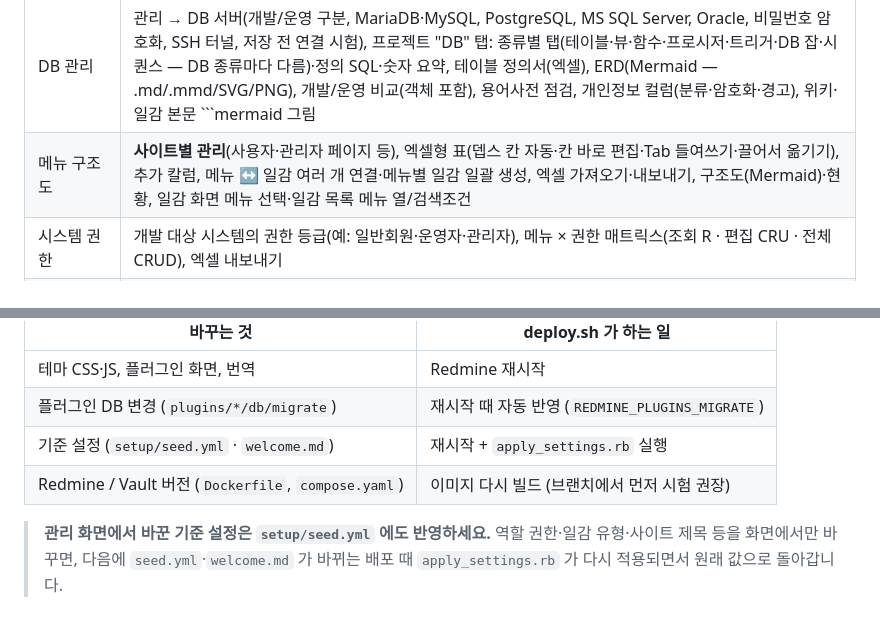
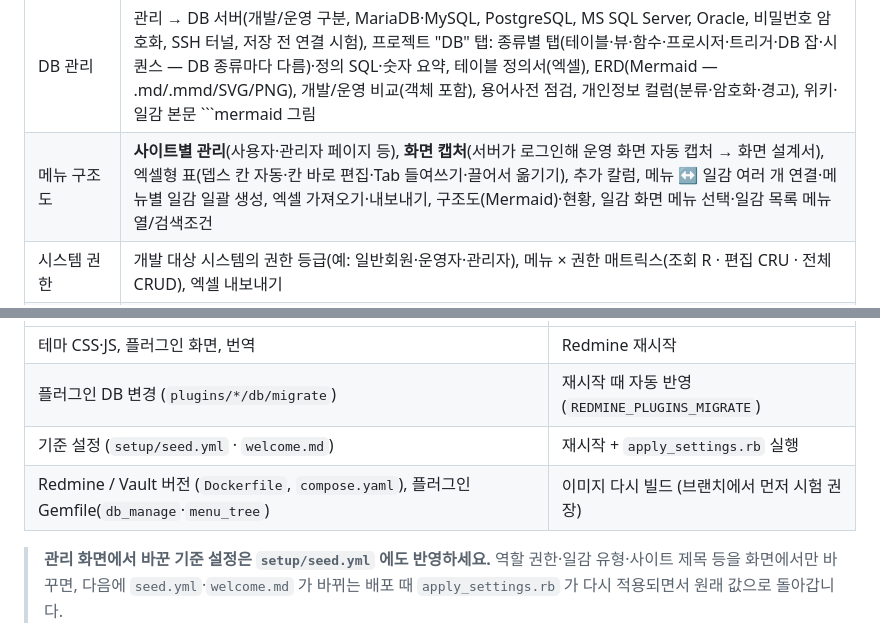
Before and after one commit to kephi-hub/Redmine-KRDS-style, a Markdown page: README.md, 2 parts joined by grey strips. Drawn GitHub-style.

````diff
--- a/README.md
+++ b/README.md
@@ -114,7 +116,7 @@ Redmine 6.1.6 + Vault(접속정보) 플러그인을 **KRDS(대한민국 정부
 | Jenkins 배포 | 프로젝트 "배포" 탭에서 실행(Jenkins 매개변수 선택, 운영 배포 식별자 확인), 진행 중 스피너·진행바, 이력(커밋 수·리비전) |
 | 용어사전 | 프로젝트 "용어사전" 탭(프로젝트 용어 + 전사 공통 용어), 관리 → 공통 용어사전, 용어·영문명·약어·분류 검색, CSV 가져오기·내보내기(엑셀 호환), 위키·일감 본문 `{{term(용어)}}` |
 | DB 관리 | 관리 → DB 서버(개발/운영 구분, MariaDB·MySQL, PostgreSQL, MS SQL Server, Oracle, 비밀번호 암호화, SSH 터널, 저장 전 연결 시험), 프로젝트 "DB" 탭: 종류별 탭(테이블·뷰·함수·프로시저·트리거·DB 잡·시퀀스 — DB 종류마다 다름)·정의 SQL·숫자 요약, 테이블 정의서(엑셀), ERD(Mermaid — .md/.mmd/SVG/PNG), 개발/운영 비교(객체 포함), 용어사전 점검, 개인정보 컬럼(분류·암호화·경고), 위키·일감 본문 ```mermaid 그림 |
-| 메뉴 구조도 | **사이트별 관리**(사용자·관리자 페이지 등), 엑셀형 표(뎁스 칸 자동·칸 바로 편집·Tab 들여쓰기·끌어서 옮기기), 추가 칼럼, 메뉴 ↔ 일감 여러 개 연결·메뉴별 일감 일괄 생성, 엑셀 가져오기·내보내기, 구조도(Mermaid)·현황, 일감 화면 메뉴 선택·일감 목록 메뉴 열/검색조건 |
+| 메뉴 구조도 | **사이트별 관리**(사용자·관리자 페이지 등), **화면 캡처**(서버가 로그인해 운영 화면 자동 캡처 → 화면 설계서), 엑셀형 표(뎁스 칸 자동·칸 바로 편집·Tab 들여쓰기·끌어서 옮기기), 추가 칼럼, 메뉴 ↔ 일감 여러 개 연결·메뉴별 일감 일괄 생성, 엑셀 가져오기·내보내기, 구조도(Mermaid)·현황, 일감 화면 메뉴 선택·일감 목록 메뉴 열/검색조건 |
 | 시스템 권한 | 개발 대상 시스템의 권한 등급(예: 일반회원·운영자·관리자), 메뉴 × 권한 매트릭스(조회 R · 편집 CRU · 전체 CRUD), 엑셀 내보내기 |
 | 요구사항 · 테스트 | 공공 표준 분류(SFR·PER·SIR…) 요구사항, 메뉴·일감 연결, **추적표**(요구사항 → 메뉴 → 일감 → 테스트)·위험 표시·변경 이력, 테스트 케이스·회차별 결과 입력, 불합격 → 결함 일감·재테스트 표시, 요구사항 정의서·추적표·테스트 시나리오·결과서 엑셀 |
 | 역할 · 권한 | 역할 4종(PM/PL · 개발자 · 디자이너 · 조회자), 완료·거절은 PM/PL 만, 보류는 작업자도 선택, 프로젝트 비공개(구성원만 보임), 관리 → 역할 및 권한(역할 · 권한 설정 탭 — 영역별 요약 + 권한 체크·저장 한 화면) · 업무흐름 설정 · 항목 편집 권한 설정 |
@@ -188,7 +193,7 @@ docker compose exec redmine sh -c 'bundle exec rails runner setup/apply_settings
 | 테마 CSS·JS, 플러그인 화면, 번역 | Redmine 재시작 |
 | 플러그인 DB 변경 (`plugins/*/db/migrate`) | 재시작 때 자동 반영 (`REDMINE_PLUGINS_MIGRATE`) |
 | 기준 설정 (`setup/seed.yml` · `welcome.md`) | 재시작 + `apply_settings.rb` 실행 |
-| Redmine / Vault 버전 (`Dockerfile`, `compose.yaml`) | 이미지 다시 빌드 (브랜치에서 먼저 시험 권장) |
+| Redmine / Vault 버전 (`Dockerfile`, `compose.yaml`), 플러그인 Gemfile(`db_manage`·`menu_tree`) | 이미지 다시 빌드 (브랜치에서 먼저 시험 권장) |
 
 > **관리 화면에서 바꾼 기준 설정은 `setup/seed.yml` 에도 반영하세요.** 역할 권한·일감 유형·사이트 제목 등을 화면에서만 바꾸면, 다음에 `seed.yml`·`welcome.md` 가 바뀌는 배포 때 `apply_settings.rb` 가 다시 적용되면서 원래 값으로 돌아갑니다.
 
````
Also changed, not shown: other parts of README.md (+14 -1 lines), docs/screenshots/39_screen_captures.png (added).
